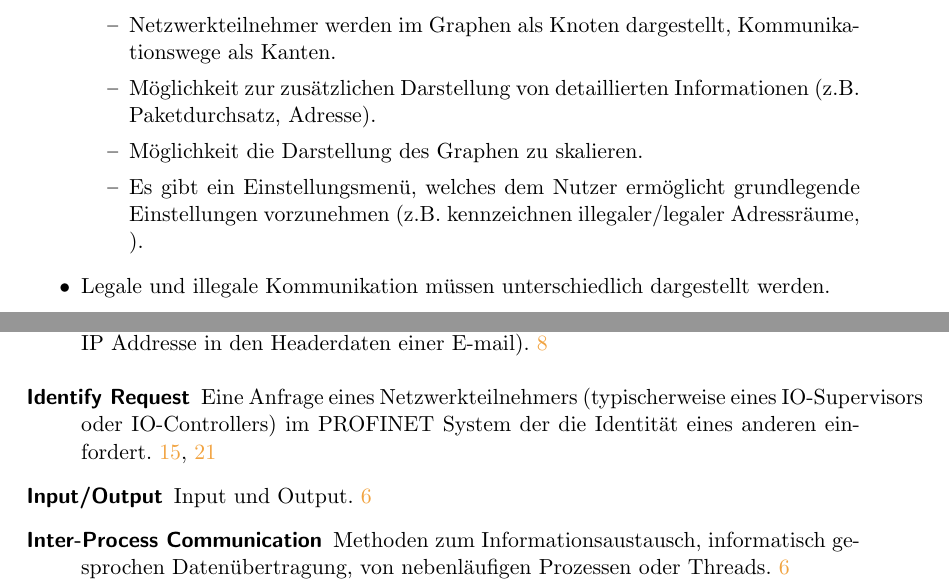
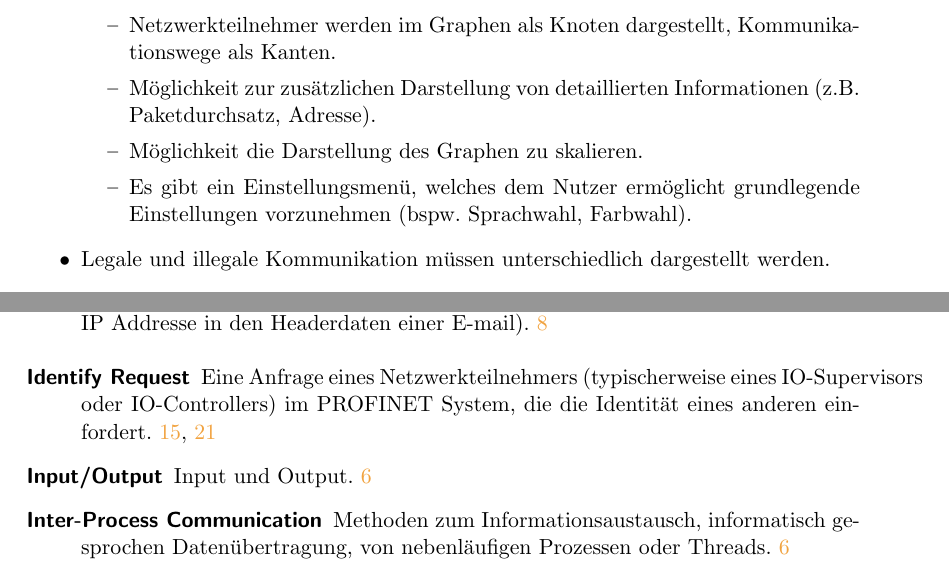
Before and after one commit to truffle-hog/documentation, a LaTeX thesis (requirements/functionalSpecification/functionalSpecificationPS.tex, which reads requirements/functionalSpecification/glossary.tex, requirements/functionalSpecification/zielbestimmung.tex): two parts of pages 8 and 37 of 39, joined at a grey line, cut so that both start at the same text. Compiled offline with pdfLaTeX.

Commit message:
minor fix

```diff
--- a/requirements/functionalSpecification/glossary.tex
+++ b/requirements/functionalSpecification/glossary.tex
@@ -167,7 +167,7 @@
 
 \newglossaryentry{identifyrequest}{
     name=Identify Request,
-    description={Eine Anfrage eines Netzwerkteilnehmers (typischerweise eines \gls{io-supervisor}s oder \gls{iocontroller}s) im \gls{profinet} System der die Identität eines anderen einfordert}
+    description={Eine Anfrage eines Netzwerkteilnehmers (typischerweise eines \gls{io-supervisor}s oder \gls{iocontroller}s) im \gls{profinet} System, die die Identität eines anderen einfordert}
 }
 
 \newglossaryentry{x86}{
--- a/requirements/functionalSpecification/zielbestimmung.tex
+++ b/requirements/functionalSpecification/zielbestimmung.tex
@@ -29,7 +29,7 @@ Hierbei soll \gls{programname} eine übersichtliche Darstellung der Beziehungen
 
     \item Möglichkeit die Darstellung des Graphen zu skalieren.
 
-    \item Es gibt ein Einstellungsmenü, welches dem Nutzer ermöglicht grundlegende Einstellungen vorzunehmen (z.B. kennzeichnen illegaler/legaler Adressräume, ).
+    \item Es gibt ein Einstellungsmenü, welches dem Nutzer ermöglicht grundlegende Einstellungen vorzunehmen (bspw. Sprachwahl, Farbwahl).
     \end{itemize}
 
 \item Legale und illegale Kommunikation müssen unterschiedlich dargestellt werden.
```
